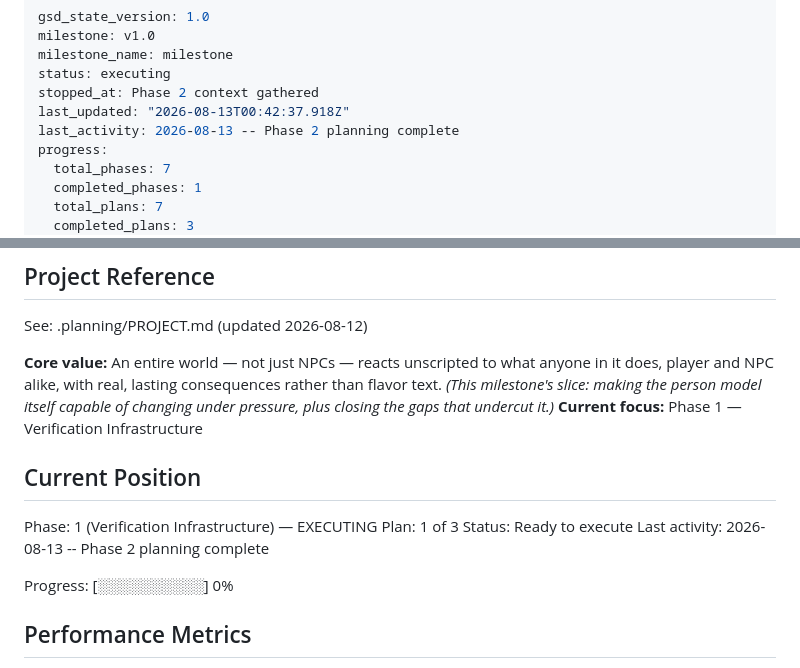
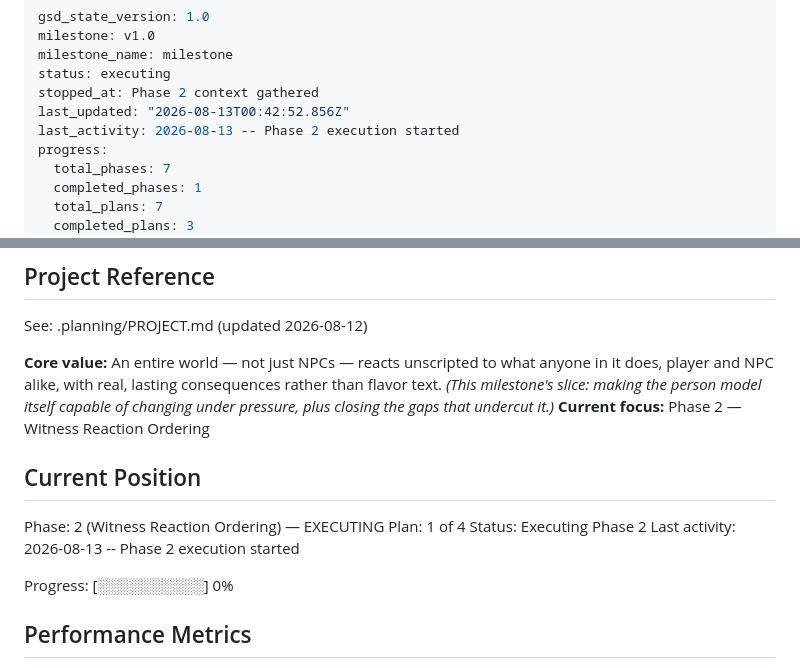
Before and after one commit to ranisman-dev/SimLife, a Markdown page: .planning/STATE.md, 2 parts joined by grey strips. Rendered like a GitHub page.

Commit message:
docs(phase-2): update tracking after wave 1

```diff
--- a/.planning/STATE.md
+++ b/.planning/STATE.md
@@ -4,8 +4,8 @@ milestone: v1.0
 milestone_name: milestone
 status: executing
 stopped_at: Phase 2 context gathered
-last_updated: "2026-08-13T00:42:37.918Z"
-last_activity: 2026-08-13 -- Phase 2 planning complete
+last_updated: "2026-08-13T00:42:52.856Z"
+last_activity: 2026-08-13 -- Phase 2 execution started
 progress:
   total_phases: 7
   completed_phases: 1
@@ -21,14 +21,14 @@ progress:
 See: .planning/PROJECT.md (updated 2026-08-12)
 
 **Core value:** An entire world — not just NPCs — reacts unscripted to what anyone in it does, player and NPC alike, with real, lasting consequences rather than flavor text. *(This milestone's slice: making the person model itself capable of changing under pressure, plus closing the gaps that undercut it.)*
-**Current focus:** Phase 1 — Verification Infrastructure
+**Current focus:** Phase 2 — Witness Reaction Ordering
 
 ## Current Position
 
-Phase: 1 (Verification Infrastructure) — EXECUTING
-Plan: 1 of 3
-Status: Ready to execute
-Last activity: 2026-08-13 -- Phase 2 planning complete
+Phase: 2 (Witness Reaction Ordering) — EXECUTING
+Plan: 1 of 4
+Status: Executing Phase 2
+Last activity: 2026-08-13 -- Phase 2 execution started
 
 Progress: [░░░░░░░░░░] 0%
 
```
Also changed, not shown: .planning/ROADMAP.md (+2 -2 lines).
